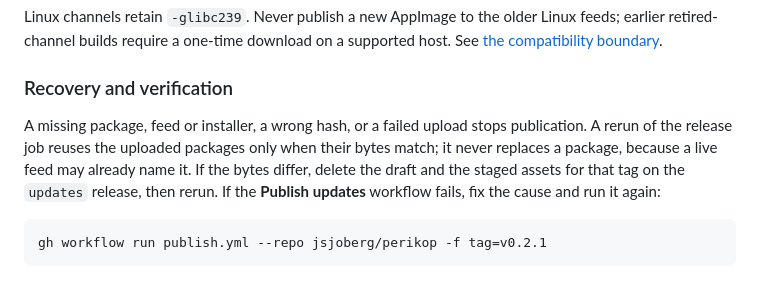
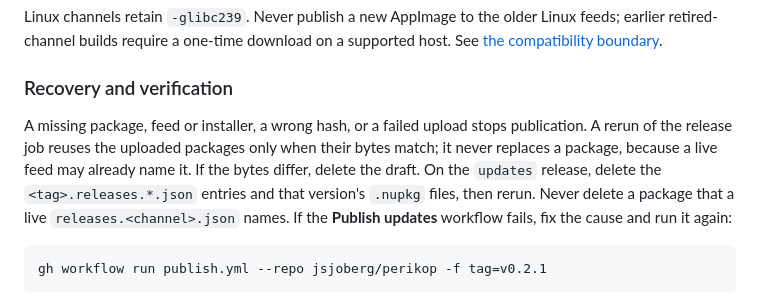
Before and after one commit to jsjoberg/perikop, a Markdown page: docs/releasing.md, the part around the change. Rendered like a GitHub page.

Commit message:
Name the assets to delete when staged package bytes differ
Co-Authored-By: Claude Opus 5.5 <noreply@anthropic.com>

````diff
--- a/docs/releasing.md
+++ b/docs/releasing.md
@@ -37,7 +37,7 @@ Linux channels retain `-glibc239`. Never publish a new AppImage to the older Lin
 
 ### Recovery and verification
 
-A missing package, feed or installer, a wrong hash, or a failed upload stops publication. A rerun of the release job reuses the uploaded packages only when their bytes match; it never replaces a package, because a live feed may already name it. If the bytes differ, delete the draft and the staged assets for that tag on the `updates` release, then rerun. If the **Publish updates** workflow fails, fix the cause and run it again:
+A missing package, feed or installer, a wrong hash, or a failed upload stops publication. A rerun of the release job reuses the uploaded packages only when their bytes match; it never replaces a package, because a live feed may already name it. If the bytes differ, delete the draft. On the `updates` release, delete the `<tag>.releases.*.json` entries and that version's `.nupkg` files, then rerun. Never delete a package that a live `releases.<channel>.json` names. If the **Publish updates** workflow fails, fix the cause and run it again:
 
 ```sh
 gh workflow run publish.yml --repo jsjoberg/perikop -f tag=v0.2.1
````
